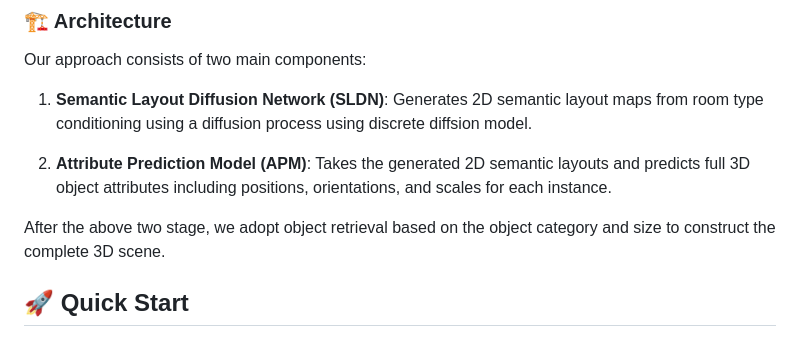
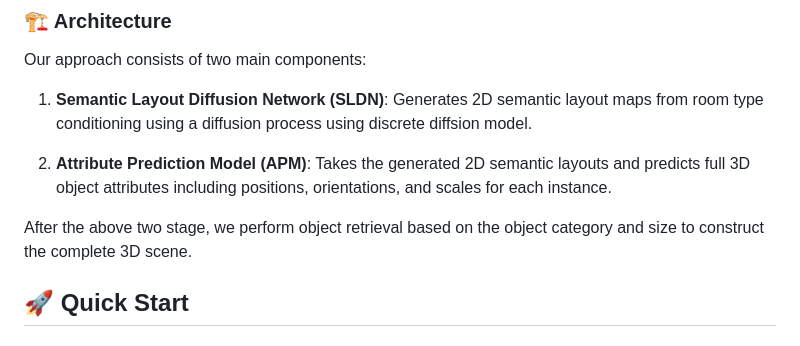
Before and after one commit to 3dlg-hcvc/SemLayoutDiff, a Markdown page: README.md, the part around the change. GitHub-like rendering.

Commit message:
Update wording in README

```diff
--- a/README.md
+++ b/README.md
@@ -49,7 +49,7 @@ Our approach consists of two main components:
 
 2. **Attribute Prediction Model (APM)**: Takes the generated 2D semantic layouts and predicts full 3D object attributes including positions, orientations, and scales for each instance.
 
-After the above two stage, we adopt object retrieval based on the object category and size to construct the complete 3D scene.
+After the above two stage, we perform object retrieval based on the object category and size to construct the complete 3D scene.
 
 
 ## 🚀 Quick Start
```
